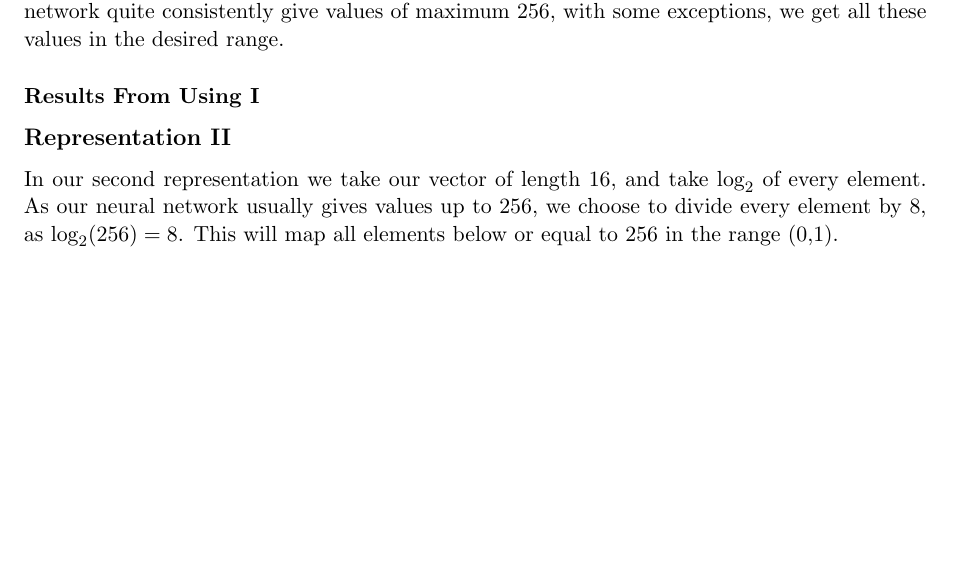
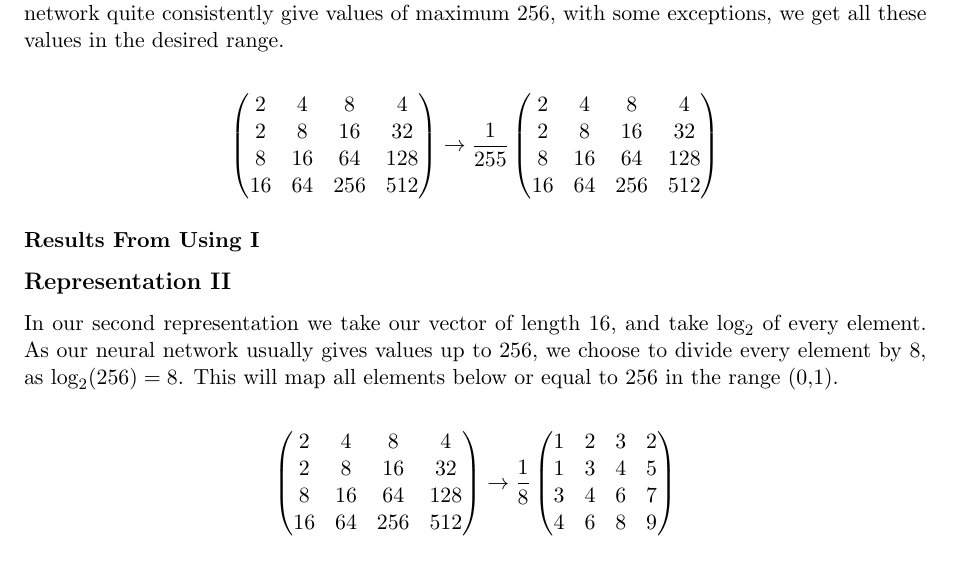
Before and after one commit to jchalvorsen/mnist, a LaTeX document (2048/report.tex): part of the page before the commit and part of page 1 of 2 after it, cut so that both start at the same text, the shorter picture padded with empty space. Compiled offline with pdfLaTeX.

Commit message:
Add matrix

```diff
--- a/2048/report.tex
+++ b/2048/report.tex
@@ -26,10 +26,48 @@ The two representations that we attempted are given below. We ran each of them 5
 \subsection*{Representation I}
 In our first representation we simply represented each game state as a vector of length 16, where each element corresponded to the value on the board divided by some number. We chose 255 as this number. The idea is that we want to map the values to the range (0,1). As our neural network quite consistently give values of maximum 256, with some exceptions, we get all these values in the desired range.
 
+
+\begin{align*}
+\begin{pmatrix}
+  2  &  4 &   8 &  4\\
+  2  &  8 &  16 & 32 \\
+  8  & 16 &  64 & 128 \\
+  16 & 64 & 256 & 512
+\end{pmatrix}
+\rightarrow
+\frac{1}{255}
+\begin{pmatrix}
+  2  &  4 &   8 &  4\\
+  2  &  8 &  16 & 32 \\
+  8  & 16 &  64 & 128 \\
+  16 & 64 & 256 & 512
+\end{pmatrix}
+\end{align*}
+
+
 \subsubsection*{Results From Using I}
 
 \subsection*{Representation II}
 In our second representation we take our vector of length 16, and take $\textrm{log}_2$ of every element. As our neural network usually gives values up to 256, we choose to divide every element by 8, as $\textrm{log}_2(256) = 8$. This will map all elements below or equal to 256 in the range (0,1).
+
+\begin{align*}
+\begin{pmatrix}
+  2  &  4 &   8 &  4\\
+  2  &  8 &  16 & 32 \\
+  8  & 16 &  64 & 128 \\
+  16 & 64 & 256 & 512
+\end{pmatrix}
+\rightarrow
+\frac{1}{8}
+\begin{pmatrix}
+  1 & 2 & 3 & 2 \\
+  1 & 3 & 4 & 5 \\
+  3 & 4 & 6 & 7 \\
+  4 & 6 & 8 & 9
+\end{pmatrix}
+\end{align*}
+
+
 
 \subsubsection*{Results From Using II}
 
```
